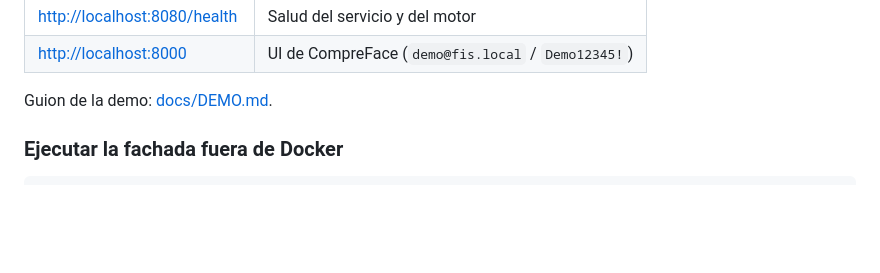
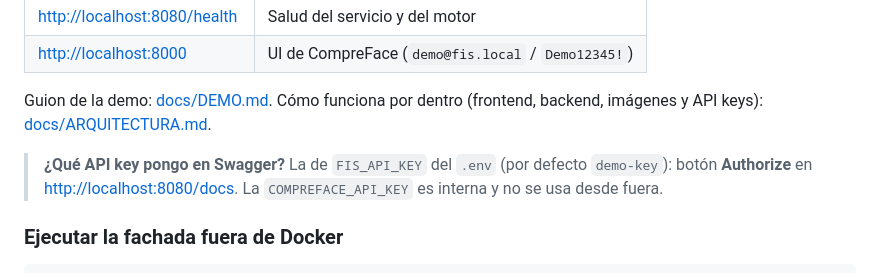
Before and after one commit to Lanza11/facial-identity-service, a Markdown page: README.md, the part around the change. Drawn GitHub-style; blank space fills up the shorter version.

Commit message:
docs: guía de arquitectura frontend y backend
Co-Authored-By: Claude Opus 5.5 <noreply@anthropic.com>

```diff
--- a/README.md
+++ b/README.md
@@ -52,7 +52,9 @@ docker compose up -d facade                            # recarga la fachada con
 | <http://localhost:8080/health> | Salud del servicio y del motor |
 | <http://localhost:8000> | UI de CompreFace (`demo@fis.local` / `Demo12345!`) |
 
-Guion de la demo: [docs/DEMO.md](docs/DEMO.md).
+Guion de la demo: [docs/DEMO.md](docs/DEMO.md). Cómo funciona por dentro (frontend, backend, imágenes y API keys): [docs/ARQUITECTURA.md](docs/ARQUITECTURA.md).
+
+> **¿Qué API key pongo en Swagger?** La de `FIS_API_KEY` del `.env` (por defecto `demo-key`): botón **Authorize** en <http://localhost:8080/docs>. La `COMPREFACE_API_KEY` es interna y no se usa desde fuera.
 
 ### Ejecutar la fachada fuera de Docker
 
```
Also changed, not shown: docs/ARQUITECTURA.md (added, +298 -0 lines).
